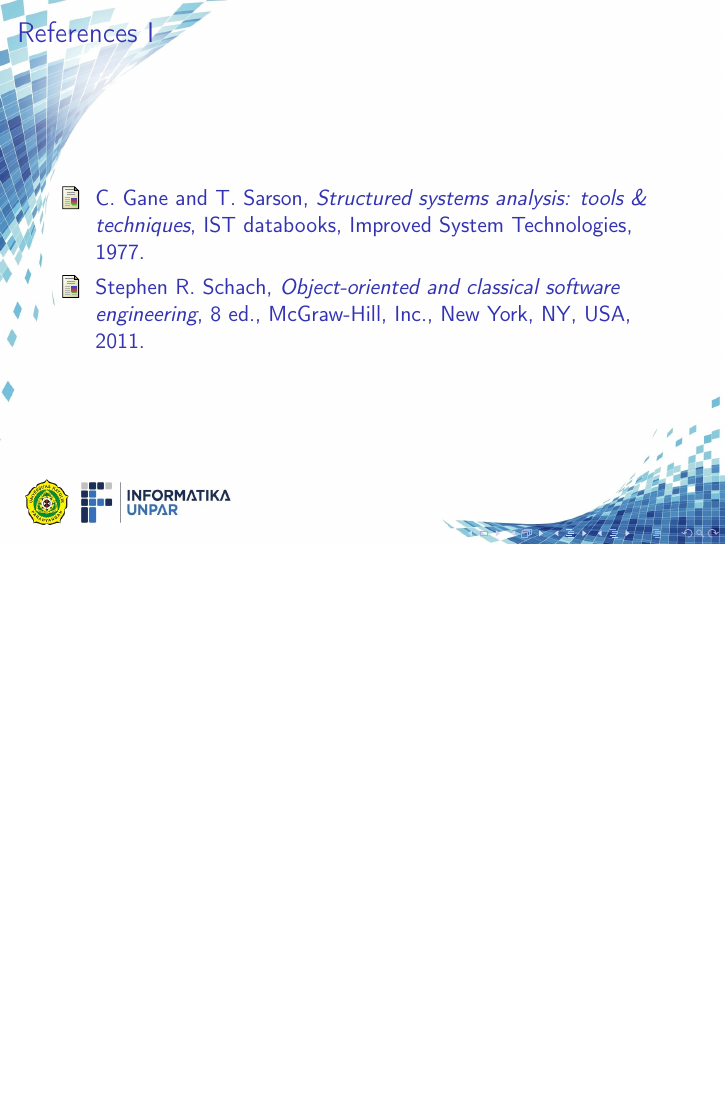
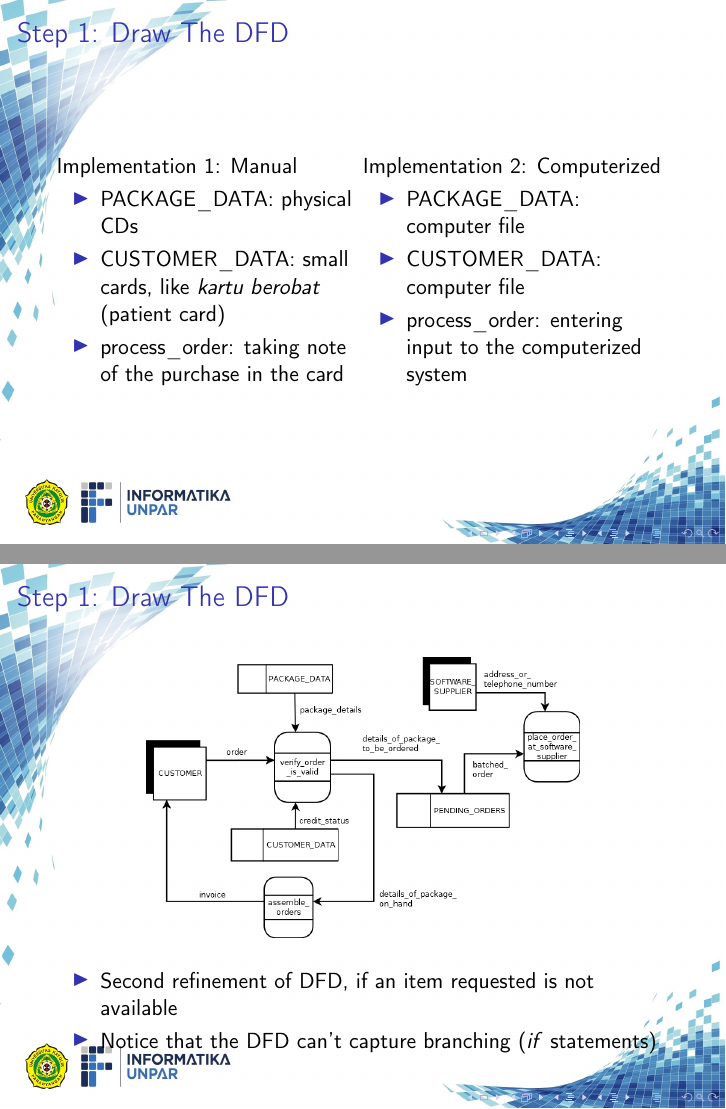
Before and after one commit to pascalalfadian/ADPL, LaTeX slides (module_01.tex): page 11 of 11 before the commit and pages 11 and 12 of 13 after it, the two joined at a grey line, the shorter picture padded with empty space. Compiled offline with pdfLaTeX.

Commit message:
More slide on DFD (second refinement)

```diff
--- a/module_01.tex
+++ b/module_01.tex
@@ -141,3 +142,29 @@
+	\begin{frame}{Step 1: Draw The DFD}
+		\begin{columns}[t,totalwidth=\textwidth]
+			\column{.5\linewidth}
+				Implementation 1: Manual
+				\begin{itemize}
+					\item PACKAGE\_DATA: physical CDs
+					\item CUSTOMER\_DATA: small cards, like \textit{kartu berobat} (patient card)
+					\item process\_order: taking note of the purchase in the card
+				\end{itemize}
+			\column{.5\linewidth}
+				Implementation 2: Computerized
+					\begin{itemize}
+						\item PACKAGE\_DATA: computer file
+						\item CUSTOMER\_DATA: computer file
+						\item process\_order: entering input to the computerized system
+					\end{itemize}
+		\end{columns}
+	\end{frame}
+	\begin{frame}{Step 1: Draw The DFD}
+		\begin{center}
+			\includegraphics[scale=0.3]{img/01_sally_dfd_second_refinement}
+		\end{center}
+		\begin{itemize}
+			\item Second refinement of DFD, if an item requested is not available
+			\item Notice that the DFD can't capture branching (\textit{if} statements)
+		\end{itemize}
 	\end{frame}
 
 	\section{References}
```
Also changed, not shown: img/01_sally_dfd_second_refinement.png (added), module_01.tex (5 more changed lines), 1 other file.
